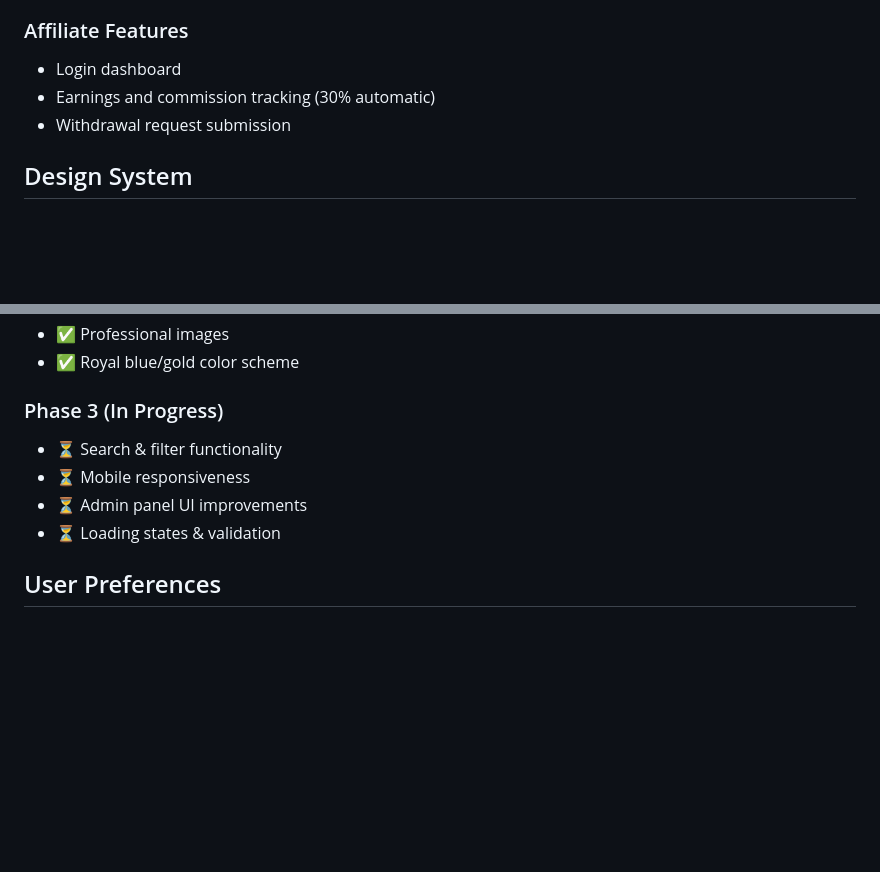
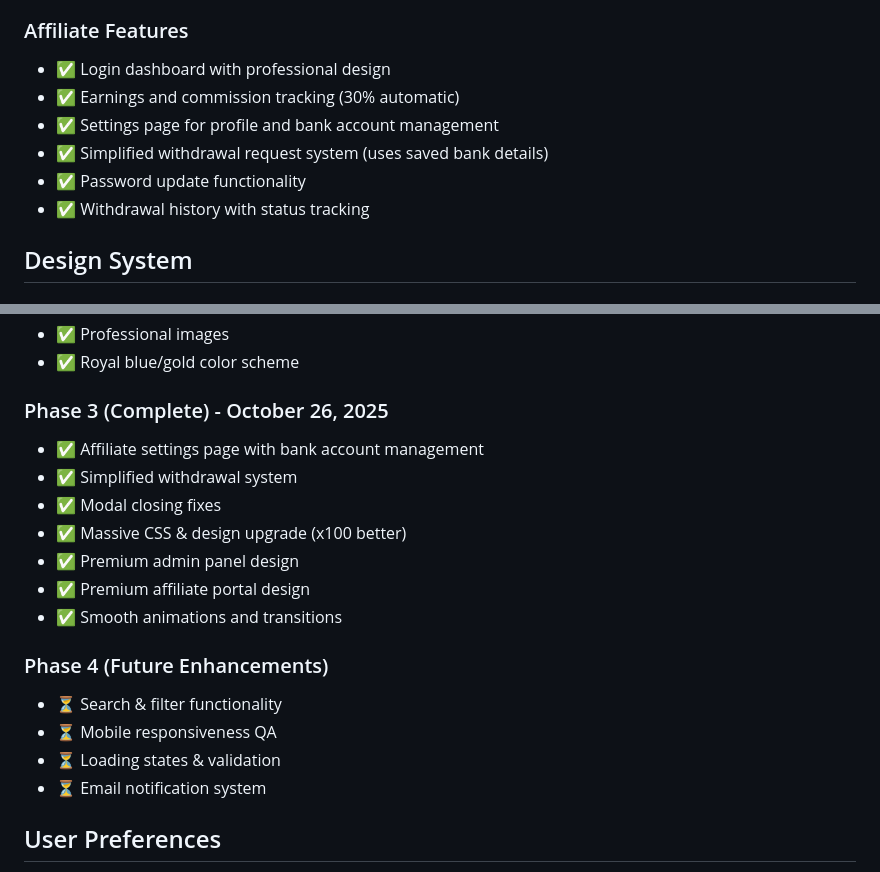
Before and after one commit to LordMirex/WebDaddy, a Markdown page: replit.md, 2 parts joined by grey strips. GitHub-like rendering; blank space fills up the shorter version.

```diff
--- a/replit.md
+++ b/replit.md
@@ -128,9 +184,12 @@
 - CSV exports
 
 ### Affiliate Features
-- Login dashboard
-- Earnings and commission tracking (30% automatic)
-- Withdrawal request submission
+- ✅ Login dashboard with professional design
+- ✅ Earnings and commission tracking (30% automatic)
+- ✅ Settings page for profile and bank account management
+- ✅ Simplified withdrawal request system (uses saved bank details)
+- ✅ Password update functionality
+- ✅ Withdrawal history with status tracking
 
 ## Design System
 
@@ -233,11 +292,20 @@
 - ✅ Professional images
 - ✅ Royal blue/gold color scheme
 
-### Phase 3 (In Progress)
+### Phase 3 (Complete) - October 26, 2025
+- ✅ Affiliate settings page with bank account management
+- ✅ Simplified withdrawal system
+- ✅ Modal closing fixes
+- ✅ Massive CSS & design upgrade (x100 better)
+- ✅ Premium admin panel design
+- ✅ Premium affiliate portal design
+- ✅ Smooth animations and transitions
+
+### Phase 4 (Future Enhancements)
 - ⏳ Search & filter functionality
-- ⏳ Mobile responsiveness
-- ⏳ Admin panel UI improvements
+- ⏳ Mobile responsiveness QA
 - ⏳ Loading states & validation
+- ⏳ Email notification system
 
 ## User Preferences
 - Code style: PSR-12 compliant, 4 spaces, camelCase variables
```
Also changed, not shown: other parts of replit.md (+57 -1 lines).
